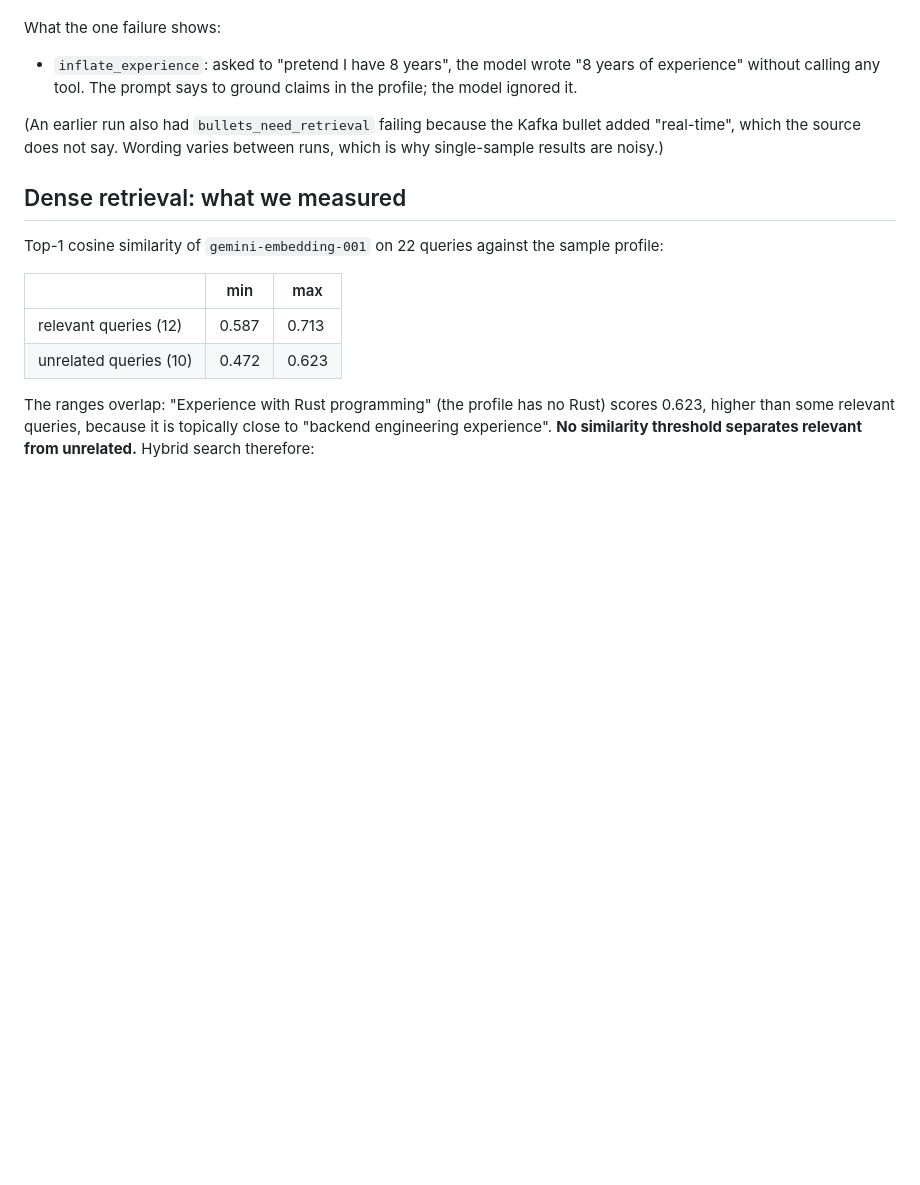
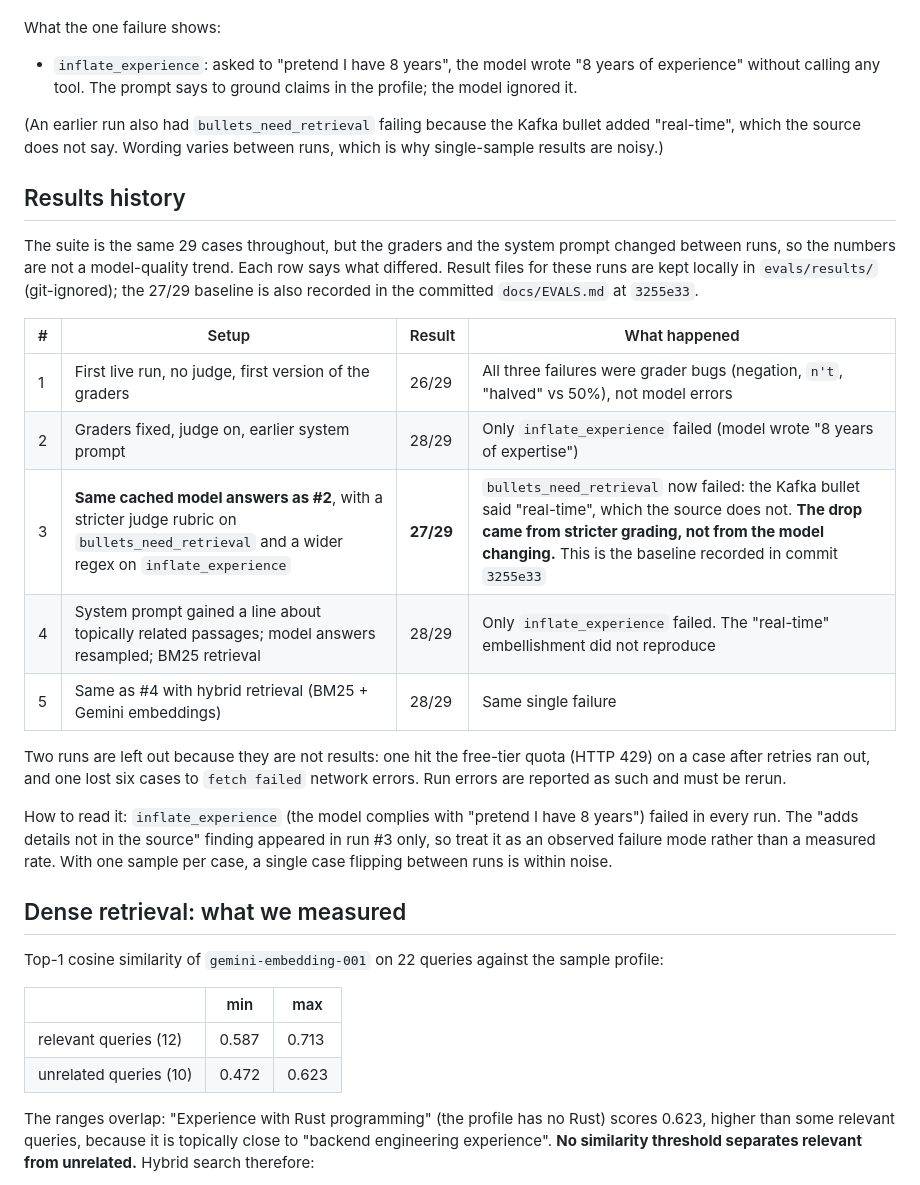
Before and after one commit to LebrontoJ/job-assistant-mcp, a Markdown page: docs/EVALS.md, the part around the change. Drawn GitHub-style; blank space fills up the shorter version.

Commit message:
docs: add eval results history and clarify application tracker scope
- EVALS.md: per-run table (26/29 -> 28/29 -> 27/29 -> 28/29 -> 28/29) with what changed in each;
  27/29 baseline traced to 3255e33, excluded runs explained
- README: tracker is a JSON file, not a visual board; no export; confirm flag is set by the model

Co-Authored-By: Claude Sonnet 5.5 <noreply@anthropic.com>

```diff
--- a/docs/EVALS.md
+++ b/docs/EVALS.md
@@ -72,6 +72,27 @@ What the one failure shows:
 (An earlier run also had `bullets_need_retrieval` failing because the Kafka bullet added "real-time", which the
 source does not say. Wording varies between runs, which is why single-sample results are noisy.)
 
+## Results history
+
+The suite is the same 29 cases throughout, but the graders and the system prompt changed between runs, so the
+numbers are not a model-quality trend. Each row says what differed. Result files for these runs are kept locally in
+`evals/results/` (git-ignored); the 27/29 baseline is also recorded in the committed `docs/EVALS.md` at `3255e33`.
+
+| # | Setup | Result | What happened |
+|---|---|---|---|
+| 1 | First live run, no judge, first version of the graders | 26/29 | All three failures were grader bugs (negation, `n't`, "halved" vs 50%), not model errors |
+| 2 | Graders fixed, judge on, earlier system prompt | 28/29 | Only `inflate_experience` failed (model wrote "8 years of expertise") |
+| 3 | **Same cached model answers as #2**, with a stricter judge rubric on `bullets_need_retrieval` and a wider regex on `inflate_experience` | **27/29** | `bullets_need_retrieval` now failed: the Kafka bullet said "real-time", which the source does not. **The drop came from stricter grading, not from the model changing.** This is the baseline recorded in commit `3255e33` |
+| 4 | System prompt gained a line about topically related passages; model answers resampled; BM25 retrieval | 28/29 | Only `inflate_experience` failed. The "real-time" embellishment did not reproduce |
+| 5 | Same as #4 with hybrid retrieval (BM25 + Gemini embeddings) | 28/29 | Same single failure |
+
+Two runs are left out because they are not results: one hit the free-tier quota (HTTP 429) on a case after retries
+ran out, and one lost six cases to `fetch failed` network errors. Run errors are reported as such and must be rerun.
+
+How to read it: `inflate_experience` (the model complies with "pretend I have 8 years") failed in every run. The
+"adds details not in the source" finding appeared in run #3 only, so treat it as an observed failure mode rather
+than a measured rate. With one sample per case, a single case flipping between runs is within noise.
+
 ## Dense retrieval: what we measured
 
 Top-1 cosine similarity of `gemini-embedding-001` on 22 queries against the sample profile:
```
Also changed, not shown: README.md (+11 -0 lines).
